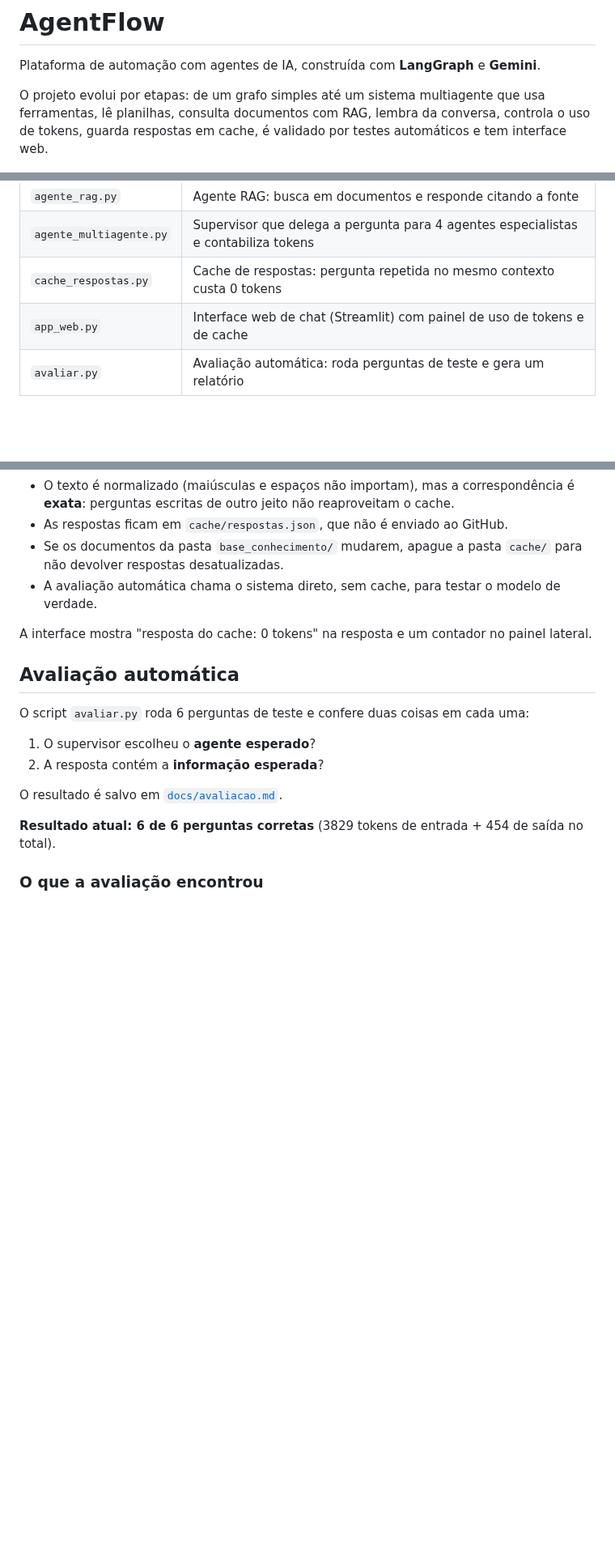
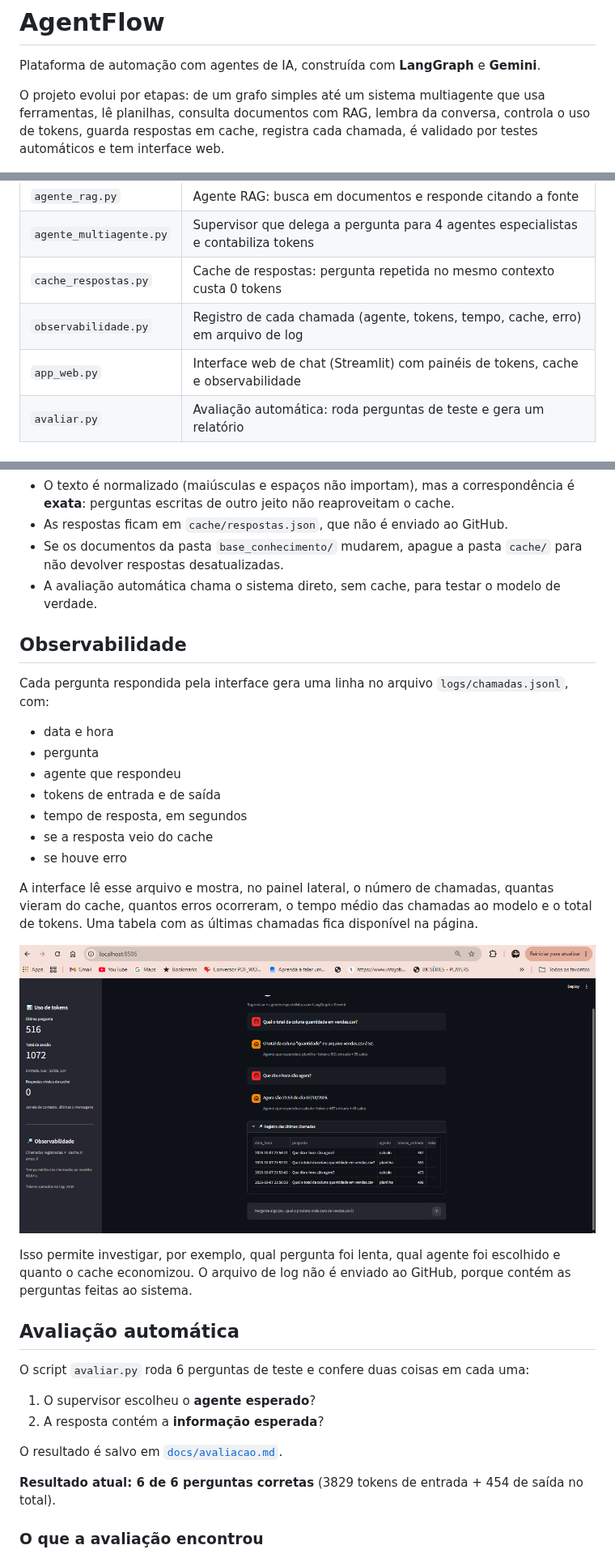
Before and after one commit to kallymeire/agentflow, a Markdown page: README.md, 3 parts joined by grey strips. Shown at 81% size. GitHub-like rendering; pictures changed too: docs/observabilidade.png (added); blank space fills up the shorter version.

Commit message:
feat: observabilidade com log de chamadas

```diff
--- a/README.md
+++ b/README.md
@@ -2,7 +2,7 @@
 
 Plataforma de automação com agentes de IA, construída com **LangGraph** e **Gemini**.
 
-O projeto evolui por etapas: de um grafo simples até um sistema multiagente que usa ferramentas, lê planilhas, consulta documentos com RAG, lembra da conversa, controla o uso de tokens, guarda respostas em cache, é validado por testes automáticos e tem interface web.
+O projeto evolui por etapas: de um grafo simples até um sistema multiagente que usa ferramentas, lê planilhas, consulta documentos com RAG, lembra da conversa, controla o uso de tokens, guarda respostas em cache, registra cada chamada, é validado por testes automáticos e tem interface web.
 
 ![Interface do AgentFlow](docs/demo.png)
 
@@ -17,7 +17,8 @@ O projeto evolui por etapas: de um grafo simples até um sistema multiagente que
 | `agente_rag.py` | Agente RAG: busca em documentos e responde citando a fonte |
 | `agente_multiagente.py` | Supervisor que delega a pergunta para 4 agentes especialistas e contabiliza tokens |
 | `cache_respostas.py` | Cache de respostas: pergunta repetida no mesmo contexto custa 0 tokens |
-| `app_web.py` | Interface web de chat (Streamlit) com painel de uso de tokens e de cache |
+| `observabilidade.py` | Registro de cada chamada (agente, tokens, tempo, cache, erro) em arquivo de log |
+| `app_web.py` | Interface web de chat (Streamlit) com painéis de tokens, cache e observabilidade |
 | `avaliar.py` | Avaliação automática: roda perguntas de teste e gera um relatório |
 
 ## Como o agente funciona
@@ -80,7 +81,23 @@ Antes de chamar o modelo, a interface procura a pergunta no cache. Se já existi
 - Se os documentos da pasta `base_conhecimento/` mudarem, apague a pasta `cache/` para não devolver respostas desatualizadas.
 - A avaliação automática chama o sistema direto, sem cache, para testar o modelo de verdade.
 
-A interface mostra "resposta do cache: 0 tokens" na resposta e um contador no painel lateral.
+## Observabilidade
+
+Cada pergunta respondida pela interface gera uma linha no arquivo `logs/chamadas.jsonl`, com:
+
+- data e hora
+- pergunta
+- agente que respondeu
+- tokens de entrada e de saída
+- tempo de resposta, em segundos
+- se a resposta veio do cache
+- se houve erro
+
+A interface lê esse arquivo e mostra, no painel lateral, o número de chamadas, quantas vieram do cache, quantos erros ocorreram, o tempo médio das chamadas ao modelo e o total de tokens. Uma tabela com as últimas chamadas fica disponível na página.
+
+![Registro de chamadas](docs/observabilidade.png)
+
+Isso permite investigar, por exemplo, qual pergunta foi lenta, qual agente foi escolhido e quanto o cache economizou. O arquivo de log não é enviado ao GitHub, porque contém as perguntas feitas ao sistema.
 
 ## Avaliação automática
 
```
Also changed, not shown: other parts of README.md (+10 -3 lines), 3 other files.
